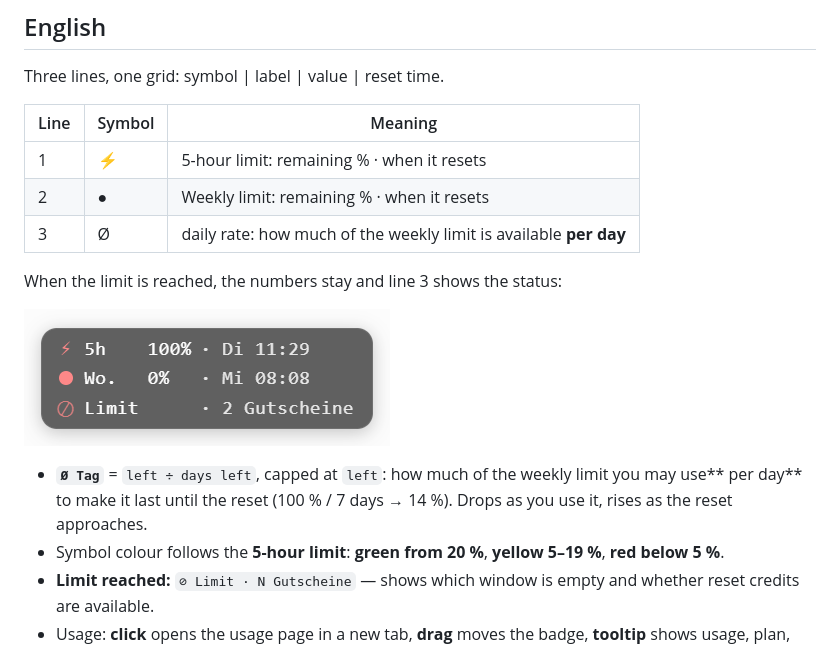
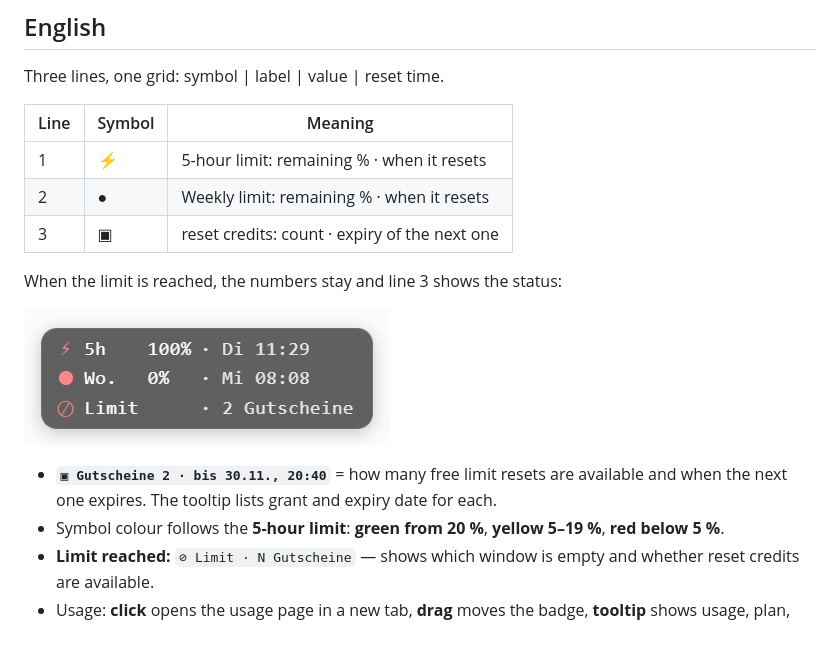
Before and after one commit to immerzu/xCodex-Costs, a Markdown page: README.md, the part around one of its changes. GitHub-like rendering.

```diff
--- a/README.md
+++ b/README.md
@@ -84,13 +84,13 @@ Three lines, one grid: symbol | label | value | reset time.
 |---|---|---|
 | 1 | ⚡ | 5-hour limit: remaining % · when it resets |
 | 2 | ● | Weekly limit: remaining % · when it resets |
-| 3 | Ø | daily rate: how much of the weekly limit is available **per day** |
+| 3 | ▣ | reset credits: count · expiry of the next one |
 
 When the limit is reached, the numbers stay and line 3 shows the status:
 
 ![Limit reached](docs/badge-limit.png)
 
-- **`Ø Tag`** = `left ÷ days left`, capped at `left`: how much of the weekly limit you may use** per day** to make it last until the reset (100 % / 7 days → 14 %). Drops as you use it, rises as the reset approaches.
+- **`▣ Gutscheine 2 · bis 30.11., 20:40`** = how many free limit resets are available and when the next one expires. The tooltip lists grant and expiry date for each.
 - Symbol colour follows the **5-hour limit**: **green from 20 %**, **yellow 5–19 %**, **red below 5 %**.
 - **Limit reached:** `⊘ Limit · N Gutscheine` — shows which window is empty and whether reset credits are available.
 - Usage: **click** opens the usage page in a new tab, **drag** moves the badge, **tooltip**
```
Also changed, not shown: other parts of README.md (+5 -5 lines), CHANGELOG.md (+8 -0 lines), description.md (+6 -6 lines), docs/badge.png, 2 other files.
